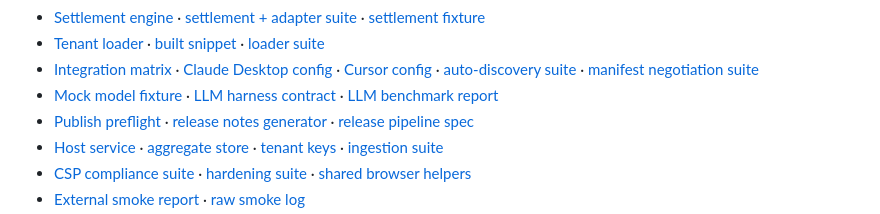
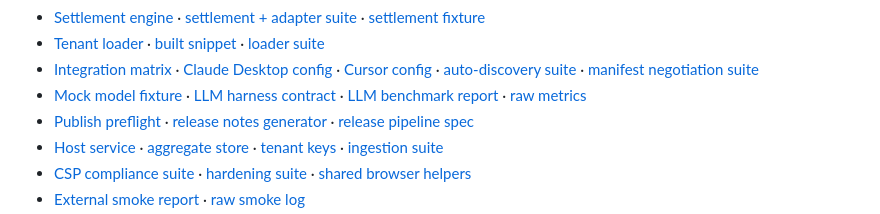
Before and after one commit to Wub796/Navi, a Markdown page: README.md, the part around the change. Drawn GitHub-style.

```diff
--- a/README.md
+++ b/README.md
@@ -316,7 +316,7 @@ The CI checks `main` should require are `Quality gates (Node 22.x)`, `Benchmark
 - [Settlement engine](src/settle.js) · [settlement + adapter suite](tests/settlement.spec.mjs) · [settlement fixture](demo/settlement.html)
 - [Tenant loader](src/loader.js) · [built snippet](dist/loader.min.js) · [loader suite](tests/loader.spec.mjs)
 - [Integration matrix](docs/INTEGRATION-MATRIX.md) · [Claude Desktop config](examples/claude-desktop-config.json) · [Cursor config](examples/cursor-mcp.json) · [auto-discovery suite](tests/auto-discovery.spec.mjs) · [manifest negotiation suite](tests/manifest-loop.spec.mjs)
-- [Mock model fixture](tests/fixtures/mock-llm-server.mjs) · [LLM harness contract](tests/llm-harness.spec.mjs) · [LLM benchmark report](reports/LLM-TCR-BENCHMARK.md)
+- [Mock model fixture](tests/fixtures/mock-llm-server.mjs) · [LLM harness contract](tests/llm-harness.spec.mjs) · [LLM benchmark report](reports/LLM-TCR-BENCHMARK.md) · [raw metrics](reports/llm-benchmark.json)
 - [Publish preflight](scripts/publish-preflight.mjs) · [release notes generator](scripts/release-notes.mjs) · [release pipeline spec](tests/release-pipeline.spec.mjs)
 - [Host service](server/index.js) · [aggregate store](server/store.js) · [tenant keys](server/tenants.js) · [ingestion suite](tests/backend-ingest.spec.mjs)
 - [CSP compliance suite](tests/csp-compliance.spec.mjs) · [hardening suite](tests/hardening.spec.mjs) · [shared browser helpers](src/browser.js)
```
Also changed, not shown: docs/ACCEPTANCE.md (+3 -3 lines).
